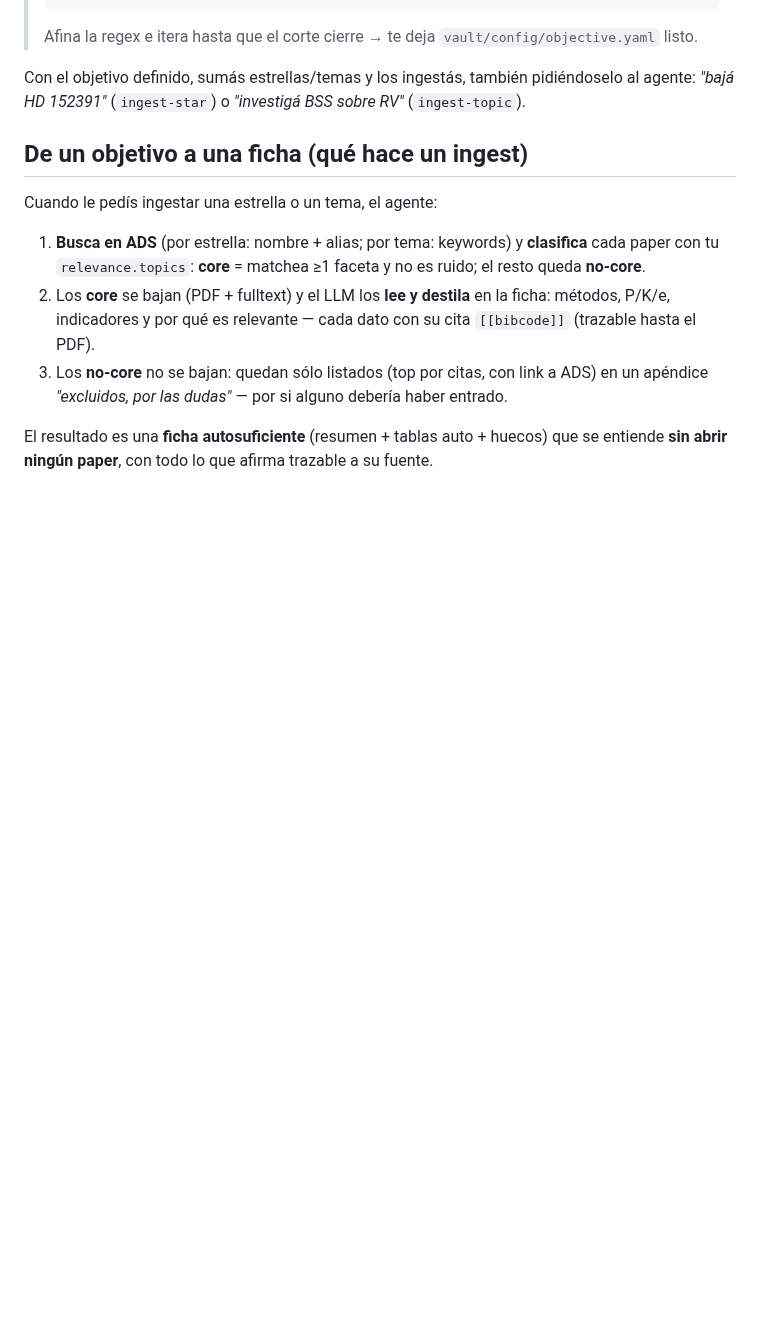
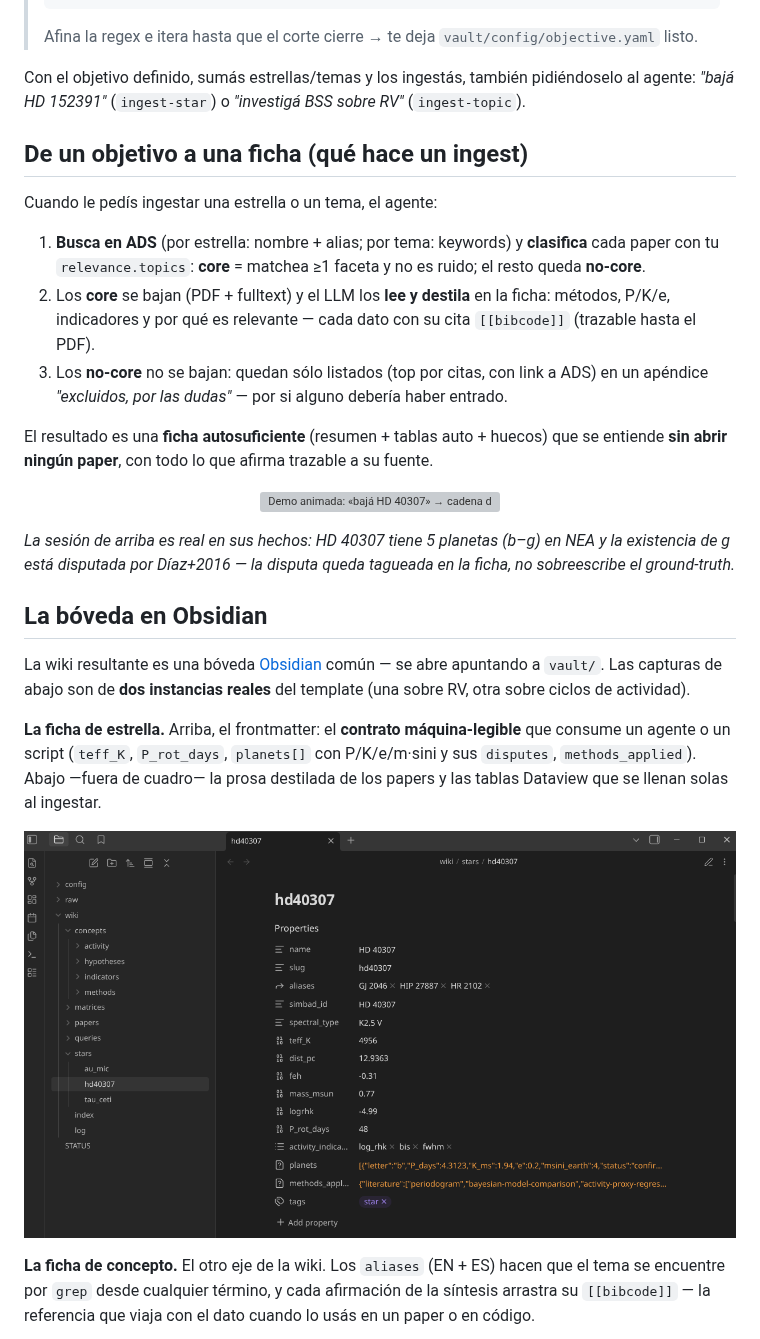
Before and after one commit to nicklessagus/Almagesto, a Markdown page: README.md, the part around one of its changes. GitHub-like rendering; pictures changed too: docs/assets/obsidian-ficha.png (added); blank space fills up the shorter version; grey boxes are pictures that could not be loaded.

Commit message:
docs(readme): demo animado de una sesión de ingest + capturas de Obsidian
El README mostraba el flujo sólo en prosa y en el diagrama mermaid. Ahora se ve.

- `docs/assets/make_demo.py` — generador determinista (mismo patrón que `make_logo.py`)
  de `demo-animated.svg`: una ventana de terminal SVG con SMIL donde el usuario pide
  "bajá HD 40307" y corre la cadena → extracción LLM → disputa tagueada → verify → lint.
  Sin GIF ni binarios de grabación; donde SMIL no corre, congela con la sesión completa.
  Los hechos astronómicos son los reales de una instancia (5 planetas b–g, K2.5 V,
  existencia de g disputada por Díaz+2016); los conteos de plomería, representativos.
- Sección "La bóveda en Obsidian" con tres capturas de dos instancias reales: la ficha
  de estrella (frontmatter = contrato máquina-legible), la de concepto (aliases EN+ES
  + citas [[bibcode]]) y el graph view.

A la captura de la ficha se le sacó la fila `data_local` (ruta a un repo del usuario) y
la franja del blockquote, que en esa instancia arrastraba prosa downstream — justo el
patrón que la frontera dura desaconseja: no queremos publicitarlo desde el README.

Co-Authored-By: Claude Fable 5 <noreply@anthropic.com>

```diff
--- a/README.md
+++ b/README.md
@@ -118,3 +118,32 @@ Cuando le pedís ingestar una estrella o un tema, el agente:
 El resultado es una **ficha autosuficiente** (resumen + tablas auto + huecos) que se entiende **sin abrir
 ningún paper**, con todo lo que afirma trazable a su fuente.
 
+<p align="center">
+  <img src="docs/assets/demo-animated.svg" width="740"
+       alt="Demo animada: «bajá HD 40307» → cadena de ingesta → extracción LLM con disputa tagueada → verify-citations → lint">
+</p>
+
+*La sesión de arriba es real en sus hechos: HD 40307 tiene 5 planetas (b–g) en NEA y la
+existencia de g está disputada por Díaz+2016 — la disputa queda tagueada en la ficha, no
+sobreescribe el ground-truth.*
+
+## La bóveda en Obsidian
+
+La wiki resultante es una bóveda [Obsidian](https://obsidian.md) común — se abre apuntando a
+`vault/`. Las capturas de abajo son de **dos instancias reales** del template (una sobre RV, otra
+sobre ciclos de actividad).
+
+**La ficha de estrella.** Arriba, el frontmatter: el **contrato máquina-legible** que consume un
+agente o un script (`teff_K`, `P_rot_days`, `planets[]` con P/K/e/m·sini y sus `disputes`,
+`methods_applied`). Abajo —fuera de cuadro— la prosa destilada de los papers y las tablas Dataview
+que se llenan solas al ingestar.
+
+<p align="center">
+  <img src="docs/assets/obsidian-ficha.png" width="740"
+       alt="Ficha de estrella hd40307 en Obsidian: panel de propiedades con el frontmatter máquina-legible (aliases, teff, P_rot, planets, methods_applied)">
+</p>
+
+**La ficha de concepto.** El otro eje de la wiki. Los `aliases` (EN + ES) hacen que el tema se
+encuentre por `grep` desde cualquier término, y cada afirmación de la síntesis arrastra su
+`[[bibcode]]` — la referencia que viaja con el dato cuando lo usás en un paper o en código.
+
```
Also changed, not shown: other parts of README.md (+13 -0 lines), docs/assets/obsidian-concepto.png (added), docs/assets/obsidian-graph.png (added), 2 other files.
